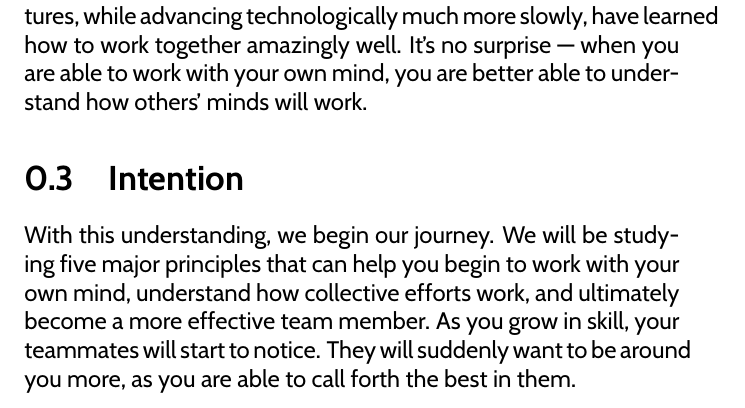
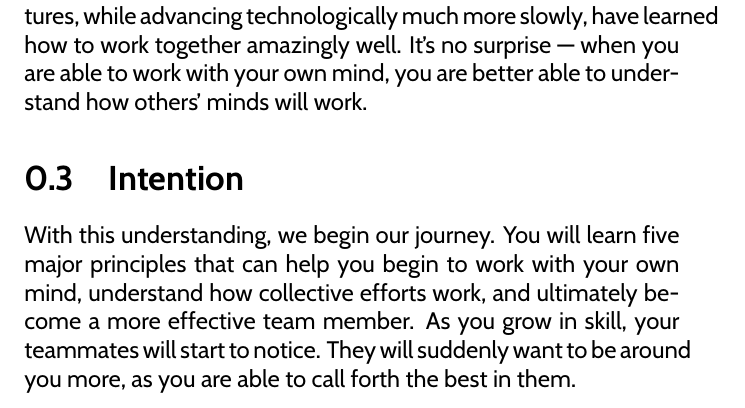
Before and after one commit to avinewman/cat-high-perf-teams, a LaTeX thesis (src/cat-high-perf-teams.tex, which reads src/chapters/introduction.tex): part of page 9 of 35, cut so that both start at the same text. Compiled offline with pdfLaTeX.

Commit message:
Point of view shift

```diff
--- a/src/chapters/introduction.tex
+++ b/src/chapters/introduction.tex
@@ -58,7 +58,7 @@ are better able to understand how others' minds will work.
 
 \section{Intention}
 
-With this understanding, we begin our journey. We will be studying five major principles that can help
+With this understanding, we begin our journey. You will learn five major principles that can help
 you begin to work with your own mind, understand how collective efforts work, and ultimately become
 a more effective team member. As you grow in skill, your teammates will start to notice. They will
 suddenly want to be around you more, as you are able to call forth the best in them.
```
